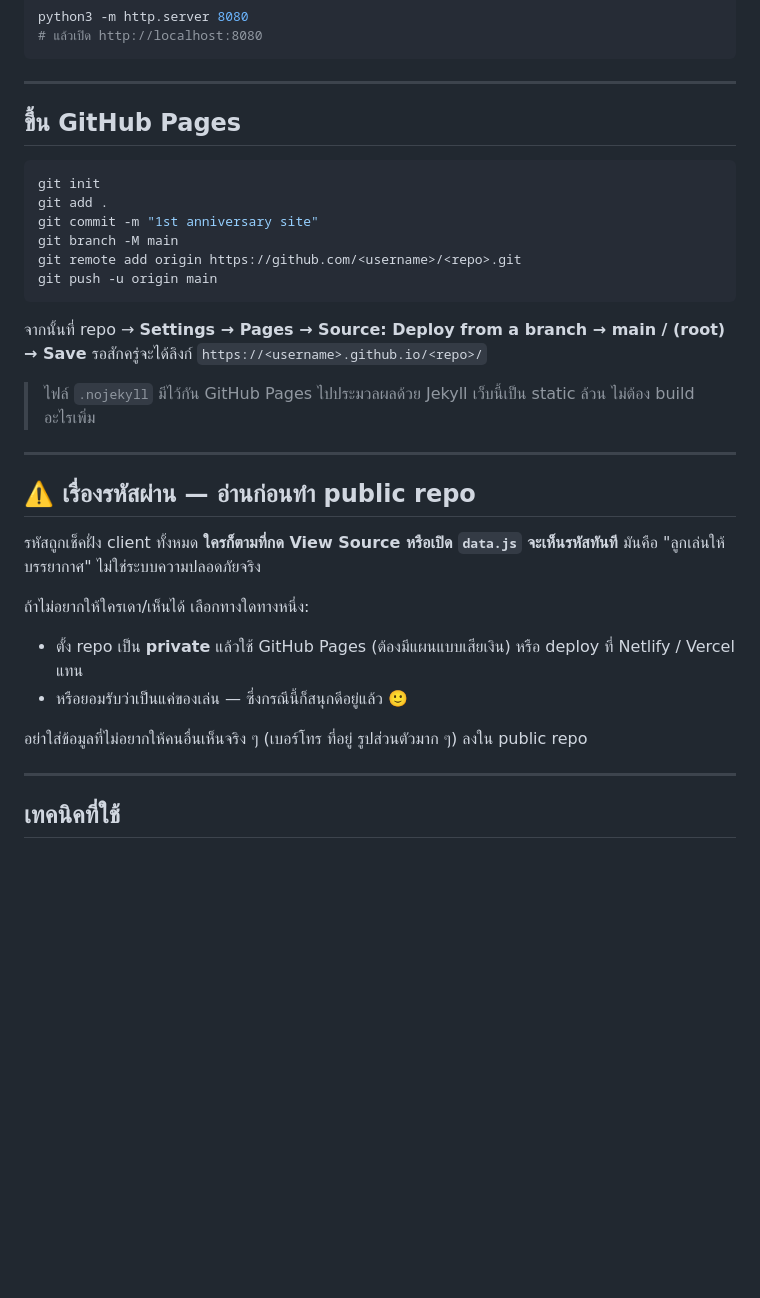
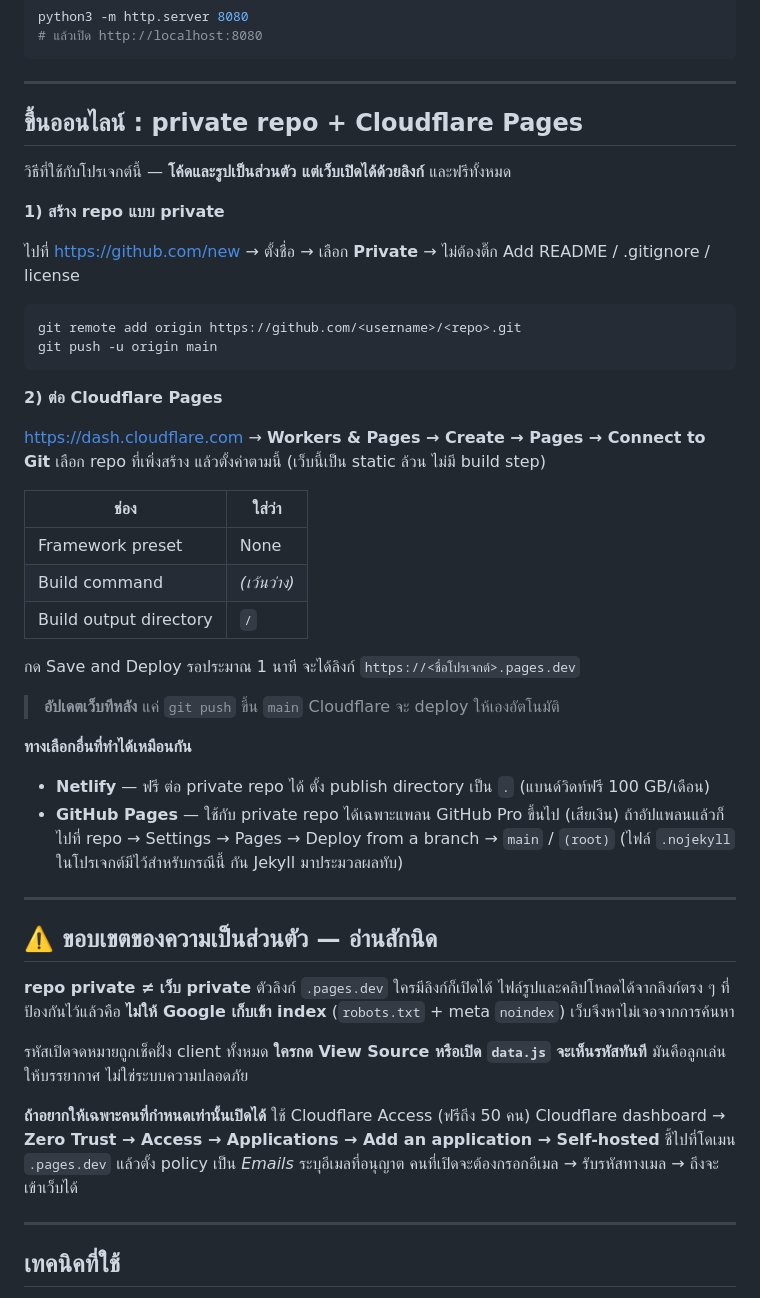
Before and after one commit to looksocii/anniversary-1-year, a Markdown page: README.md, the part around the change. GitHub-like rendering; blank space fills up the shorter version.

Commit message:
คู่มือ deploy: private repo + Cloudflare Pages
Co-Authored-By: Claude Opus 5 (1M context) <noreply@anthropic.com>

````diff
--- a/README.md
+++ b/README.md
@@ -87,35 +87,55 @@ python3 -m http.server 8080
 
 ---
 
-## ขึ้น GitHub Pages
+## ขึ้นออนไลน์ : private repo + Cloudflare Pages
+
+วิธีที่ใช้กับโปรเจกต์นี้ — **โค้ดและรูปเป็นส่วนตัว แต่เว็บเปิดได้ด้วยลิงก์** และฟรีทั้งหมด
+
+**1) สร้าง repo แบบ private**
+
+ไปที่ https://github.com/new → ตั้งชื่อ → เลือก **Private** → ไม่ต้องติ๊ก Add README / .gitignore / license
 
 ```bash
-git init
-git add .
-git commit -m "1st anniversary site"
-git branch -M main
 git remote add origin https://github.com/<username>/<repo>.git
 git push -u origin main
 ```
 
-จากนั้นที่ repo → **Settings → Pages → Source: Deploy from a branch → main / (root) → Save**
-รอสักครู่จะได้ลิงก์ `https://<username>.github.io/<repo>/`
+**2) ต่อ Cloudflare Pages**
 
-> ไฟล์ `.nojekyll` มีไว้กัน GitHub Pages ไปประมวลผลด้วย Jekyll
-> เว็บนี้เป็น static ล้วน ไม่ต้อง build อะไรเพิ่ม
+https://dash.cloudflare.com → **Workers & Pages → Create → Pages → Connect to Git**
+เลือก repo ที่เพิ่งสร้าง แล้วตั้งค่าตามนี้ (เว็บนี้เป็น static ล้วน ไม่มี build step)
+
+| ช่อง | ใส่ว่า |
+|---|---|
+| Framework preset | None |
+| Build command | *(เว้นว่าง)* |
+| Build output directory | `/` |
+
+กด Save and Deploy รอประมาณ 1 นาที จะได้ลิงก์ `https://<ชื่อโปรเจกต์>.pages.dev`
+
+> **อัปเดตเว็บทีหลัง** แค่ `git push` ขึ้น `main` Cloudflare จะ deploy ให้เองอัตโนมัติ
+
+**ทางเลือกอื่นที่ทำได้เหมือนกัน**
+
+- **Netlify** — ฟรี ต่อ private repo ได้ ตั้ง publish directory เป็น `.` (แบนด์วิดท์ฟรี 100 GB/เดือน)
+- **GitHub Pages** — ใช้กับ private repo ได้เฉพาะแพลน GitHub Pro ขึ้นไป (เสียเงิน)
+  ถ้าอัปแพลนแล้วก็ไปที่ repo → Settings → Pages → Deploy from a branch → `main` / `(root)`
+  (ไฟล์ `.nojekyll` ในโปรเจกต์มีไว้สำหรับกรณีนี้ กัน Jekyll มาประมวลผลทับ)
 
 ---
 
-## ⚠️ เรื่องรหัสผ่าน — อ่านก่อนทำ public repo
+## ⚠️ ขอบเขตของความเป็นส่วนตัว — อ่านสักนิด
 
-รหัสถูกเช็คฝั่ง client ทั้งหมด **ใครก็ตามที่กด View Source หรือเปิด `data.js` จะเห็นรหัสทันที**
-มันคือ "ลูกเล่นให้บรรยากาศ" ไม่ใช่ระบบความปลอดภัยจริง
+**repo private ≠ เว็บ private** ตัวลิงก์ `.pages.dev` ใครมีลิงก์ก็เปิดได้ ไฟล์รูปและคลิปโหลดได้จากลิงก์ตรง ๆ
+ที่ป้องกันไว้แล้วคือ **ไม่ให้ Google เก็บเข้า index** (`robots.txt` + meta `noindex`) เว็บจึงหาไม่เจอจากการค้นหา
 
-ถ้าไม่อยากให้ใครเดา/เห็นได้ เลือกทางใดทางหนึ่ง:
-- ตั้ง repo เป็น **private** แล้วใช้ GitHub Pages (ต้องมีแผนแบบเสียเงิน) หรือ deploy ที่ Netlify / Vercel แทน
-- หรือยอมรับว่าเป็นแค่ของเล่น — ซึ่งกรณีนี้ก็สนุกดีอยู่แล้ว 🙂
+รหัสเปิดจดหมายถูกเช็คฝั่ง client ทั้งหมด **ใครกด View Source หรือเปิด `data.js` จะเห็นรหัสทันที**
+มันคือลูกเล่นให้บรรยากาศ ไม่ใช่ระบบความปลอดภัย
 
-อย่าใส่ข้อมูลที่ไม่อยากให้คนอื่นเห็นจริง ๆ (เบอร์โทร ที่อยู่ รูปส่วนตัวมาก ๆ) ลงใน public repo
+**ถ้าอยากให้เฉพาะคนที่กำหนดเท่านั้นเปิดได้** ใช้ Cloudflare Access (ฟรีถึง 50 คน)
+Cloudflare dashboard → **Zero Trust → Access → Applications → Add an application → Self-hosted**
+ชี้ไปที่โดเมน `.pages.dev` แล้วตั้ง policy เป็น *Emails* ระบุอีเมลที่อนุญาต
+คนที่เปิดจะต้องกรอกอีเมล → รับรหัสทางเมล → ถึงจะเข้าเว็บได้
 
 ---
 
````
